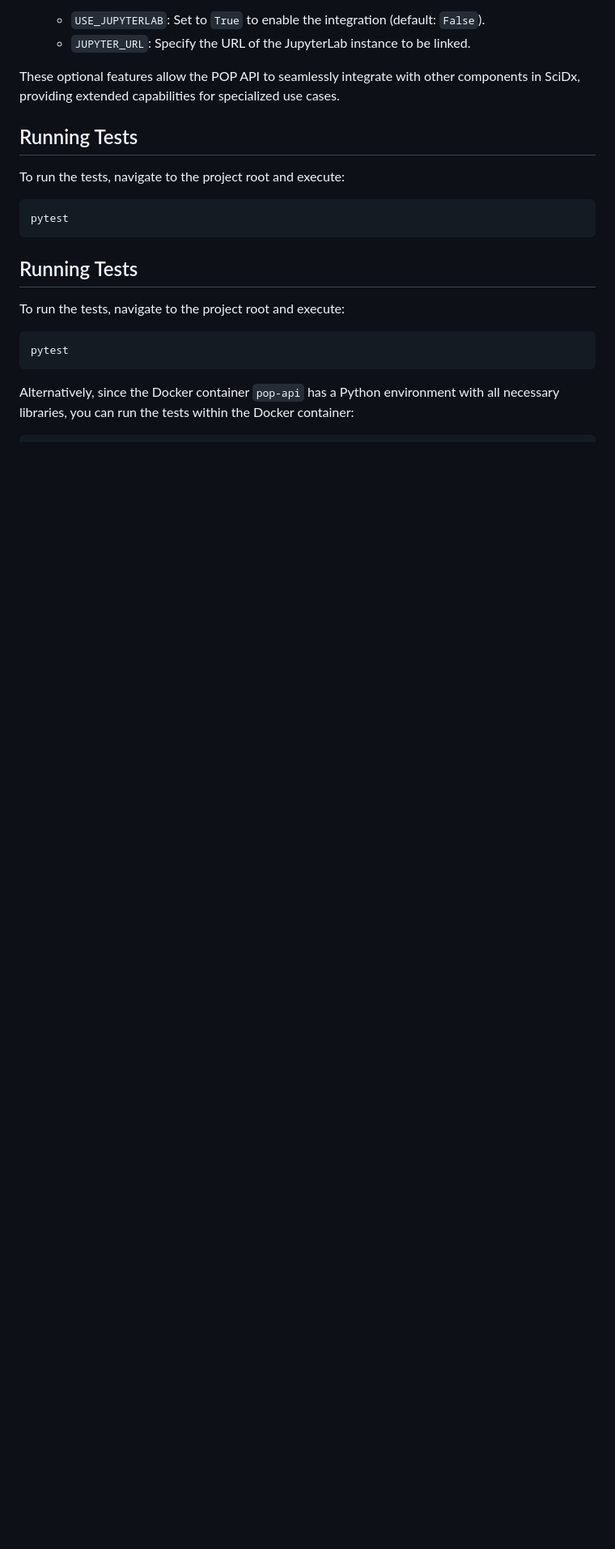
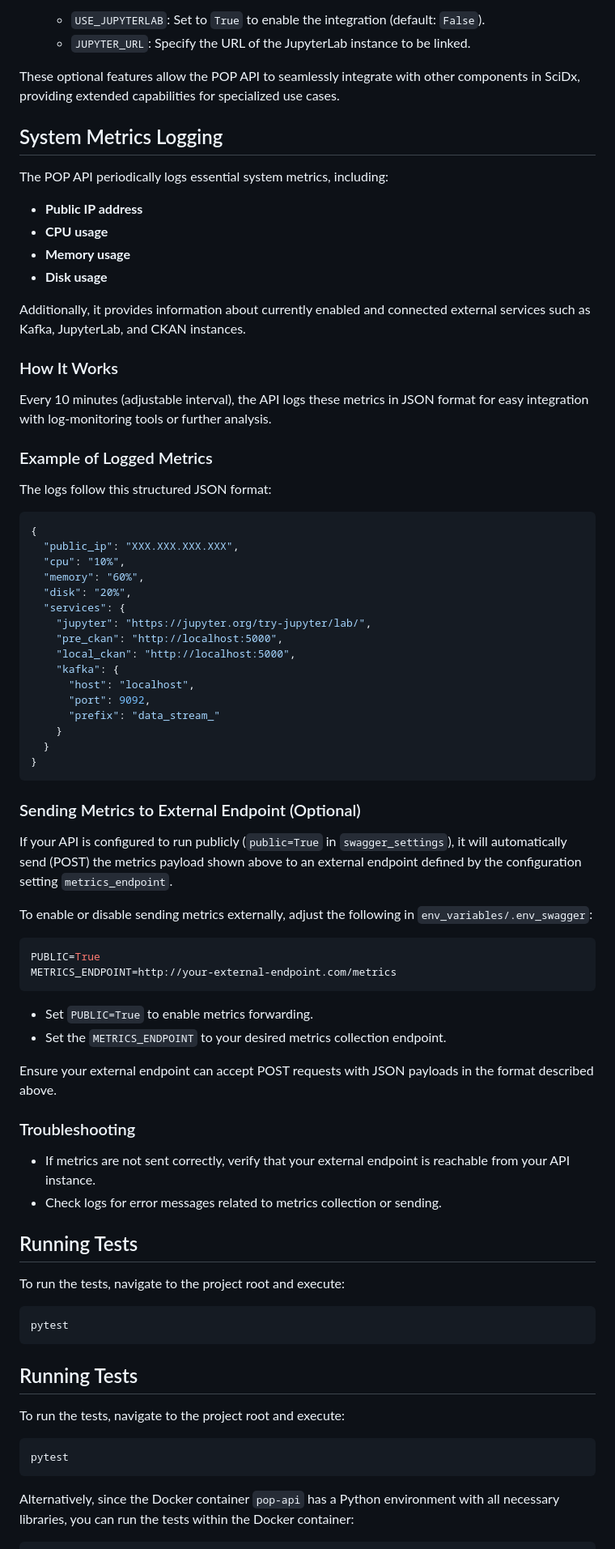
Before and after one commit to sci-ndp/pop, a Markdown page: README.md, the part around one of its changes. Shown at 81% size. Rendered like a GitHub page; blank space fills up the shorter version.

Commit message:
docs: Add system metrics logging explanation to README (#59)

````diff
--- a/README.md
+++ b/README.md
@@ -55,6 +58,64 @@ In addition to these core capabilities, the POP API also supports optional confi
 
 These optional features allow the POP API to seamlessly integrate with other components in SciDx, providing extended capabilities for specialized use cases.
 
+## System Metrics Logging
+
+The POP API periodically logs essential system metrics, including:
+
+- **Public IP address**
+- **CPU usage**
+- **Memory usage**
+- **Disk usage**
+
+Additionally, it provides information about currently enabled and connected external services such as Kafka, JupyterLab, and CKAN instances.
+
+### How It Works
+
+Every 10 minutes (adjustable interval), the API logs these metrics in JSON format for easy integration with log-monitoring tools or further analysis.
+
+### Example of Logged Metrics
+
+The logs follow this structured JSON format:
+
+```json
+{
+  "public_ip": "XXX.XXX.XXX.XXX",
+  "cpu": "10%",
+  "memory": "60%",
+  "disk": "20%",
+  "services": {
+    "jupyter": "https://jupyter.org/try-jupyter/lab/",
+    "pre_ckan": "http://localhost:5000",
+    "local_ckan": "http://localhost:5000",
+    "kafka": {
+      "host": "localhost",
+      "port": 9092,
+      "prefix": "data_stream_"
+    }
+  }
+}
+```
+
+### Sending Metrics to External Endpoint (Optional)
+
+If your API is configured to run publicly (`public=True` in `swagger_settings`), it will automatically send (POST) the metrics payload shown above to an external endpoint defined by the configuration setting `metrics_endpoint`.
+
+To enable or disable sending metrics externally, adjust the following in `env_variables/.env_swagger`:
+
+```env
+PUBLIC=True
+METRICS_ENDPOINT=http://your-external-endpoint.com/metrics
+```
+
+- Set `PUBLIC=True` to enable metrics forwarding.
+- Set the `METRICS_ENDPOINT` to your desired metrics collection endpoint.
+
+Ensure your external endpoint can accept POST requests with JSON payloads in the format described above.
+
+### Troubleshooting
+
+- If metrics are not sent correctly, verify that your external endpoint is reachable from your API instance.
+- Check logs for error messages related to metrics collection or sending.
 
 ## Running Tests
 
````
Also changed, not shown: other parts of README.md (+3 -0 lines).
